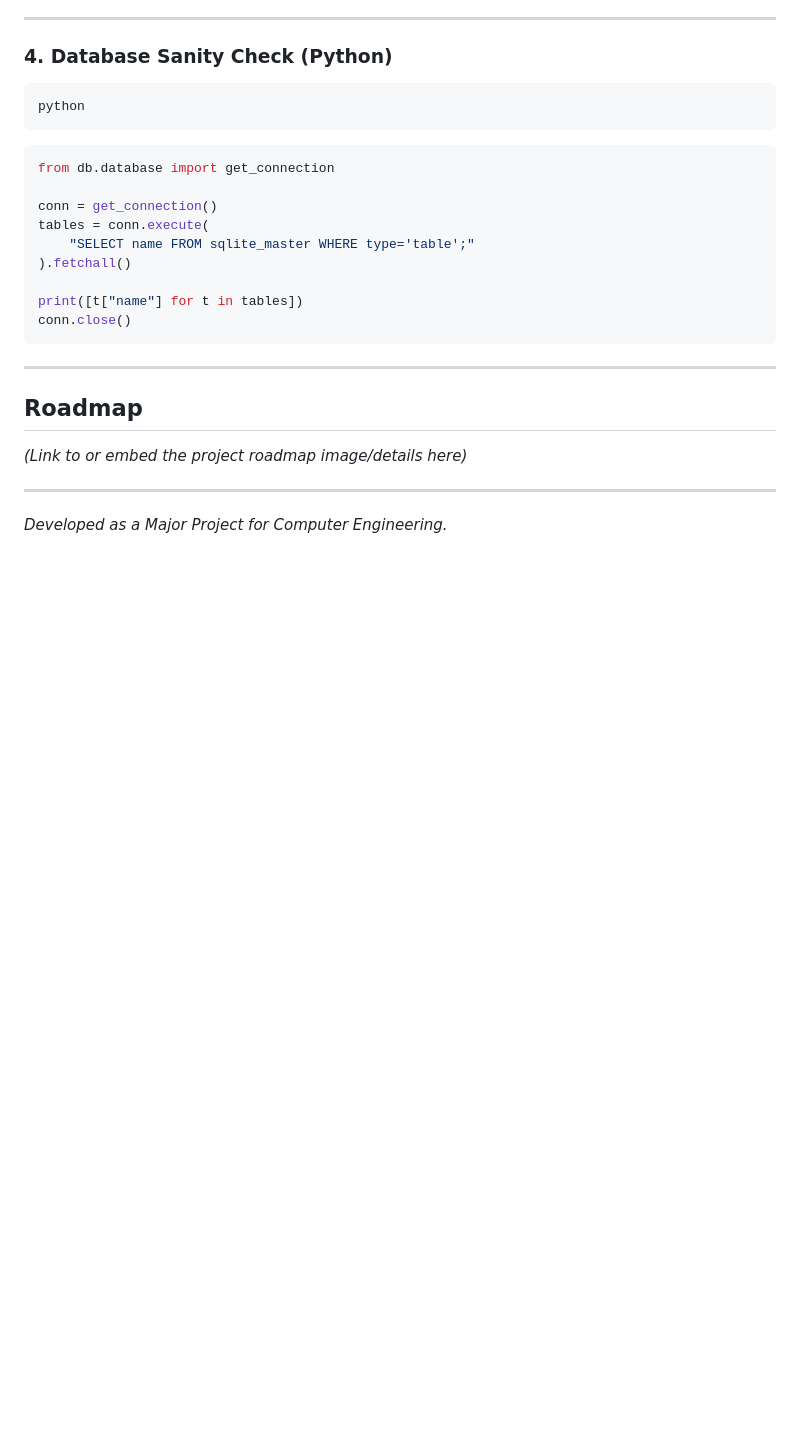
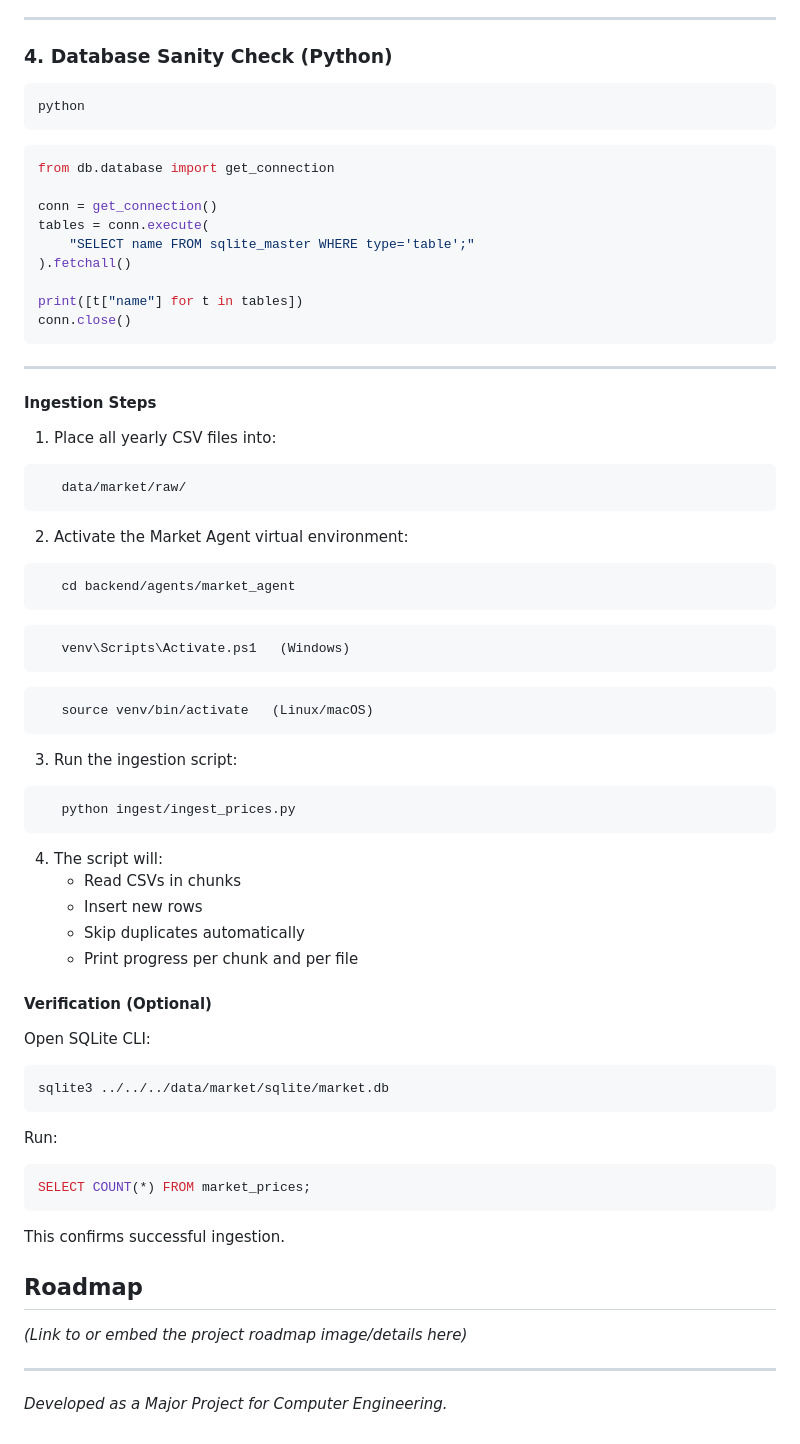
Before and after one commit to JitenPurswani/vasudha, a Markdown page: README.md, the part around one of its changes. Drawn GitHub-style; blank space fills up the shorter version.

Commit message:
Update README with market ingestion steps and details

````diff
--- a/README.md
+++ b/README.md
@@ -283,6 +305,47 @@ print([t["name"] for t in tables])
 conn.close()
 ```
 ---
+
+#### Ingestion Steps
+
+1. Place all yearly CSV files into:
+```bash
+   data/market/raw/
+```
+
+2. Activate the Market Agent virtual environment:
+```bash
+   cd backend/agents/market_agent
+```
+```bash
+   venv\Scripts\Activate.ps1   (Windows)
+```
+```bash
+   source venv/bin/activate   (Linux/macOS)
+```
+3. Run the ingestion script:
+```bash
+   python ingest/ingest_prices.py
+```
+4. The script will:
+   - Read CSVs in chunks
+   - Insert new rows
+   - Skip duplicates automatically
+   - Print progress per chunk and per file
+
+#### Verification (Optional)
+
+Open SQLite CLI:
+```bash
+sqlite3 ../../../data/market/sqlite/market.db
+```
+Run:
+```bash
+SELECT COUNT(*) FROM market_prices;
+```
+
+This confirms successful ingestion.
+
 ## Roadmap
 
 *(Link to or embed the project roadmap image/details here)*
````
Also changed, not shown: other parts of README.md (+22 -0 lines).
